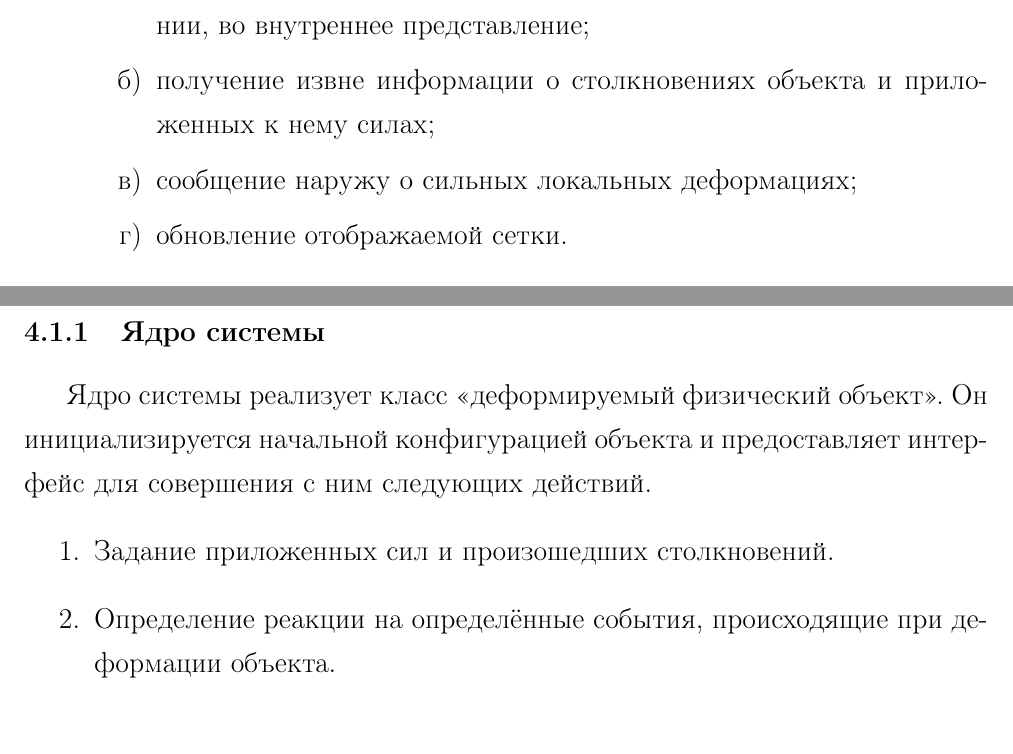
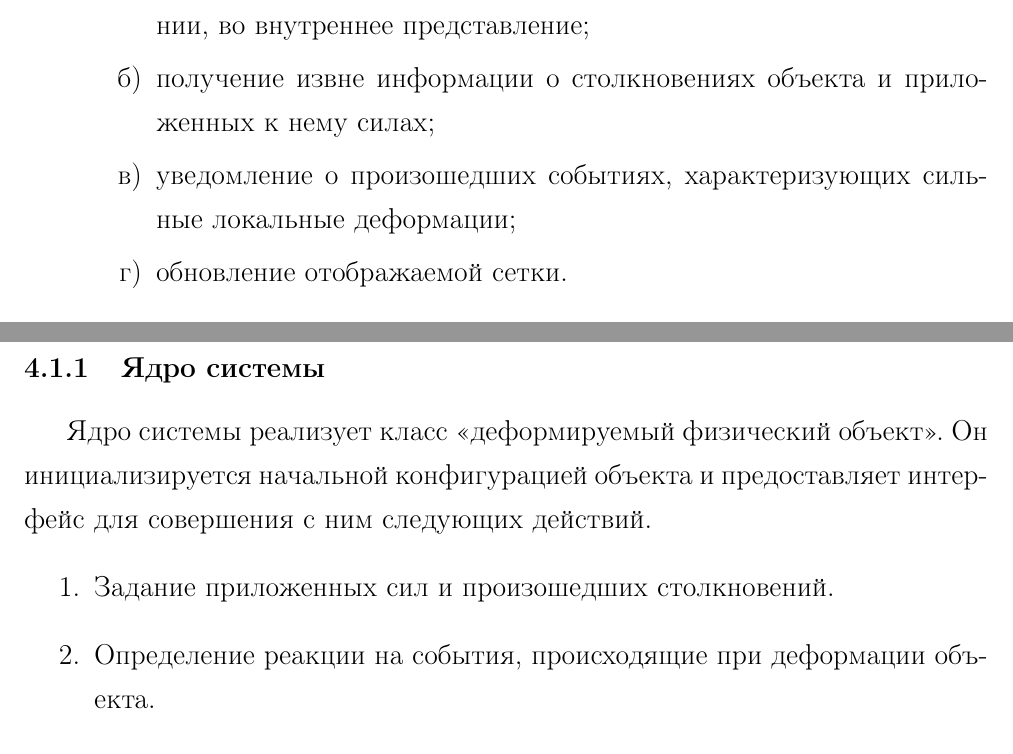
Before and after one commit to NIA/diploma, a LaTeX document (february_report/src/base.tex): two parts of pages 7 and 8 of 17, joined at a grey line, cut so that both start at the same text. Compiled offline with pdfLaTeX; a missing bibliography style is replaced by a similar one.

Commit message:
Теперь реакции на события появляются в описании архитектуры менее внезапно

```diff
--- a/february_report/src/base.tex
+++ b/february_report/src/base.tex
@@ -206,7 +206,7 @@
         \begin{enumerate}
           \item конвертацию представления объекта, используемого в приложении, во внутреннее представление;
           \item получение извне информации о~столкновениях объекта и~приложенных к~нему силах;
-          \item сообщение наружу о сильных локальных деформациях;
+          \item уведомление о произошедших событиях, характеризующих сильные локальные деформации;
           \item обновление отображаемой сетки.
         \end{enumerate}
       \item Предусмотреть в~алгоритме возможность использования параллельных вычислений.
@@ -231,7 +231,7 @@
         начальной конфигурацией объекта и~предоставляет интерфейс для совершения с~ним следующих действий.
         \begin{enumerate}
           \item Задание приложенных сил и~произошедших столкновений.
-          \item Определение реакции на~определённые события, происходящие при~деформации объекта.
+          \item Определение реакции на события, происходящие при~деформации объекта.
           \item Моделирование процесса деформаций для~заданного промежутка времени.
           \item Обновление формы отображаемой сетки.
         \end{enumerate}
```
